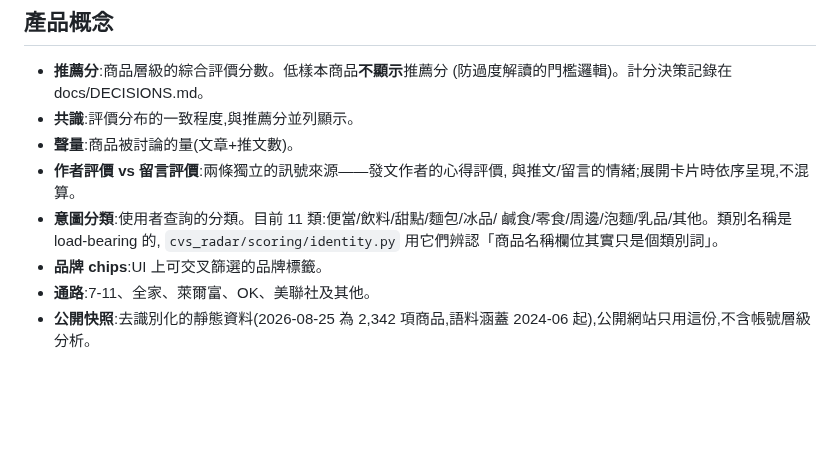
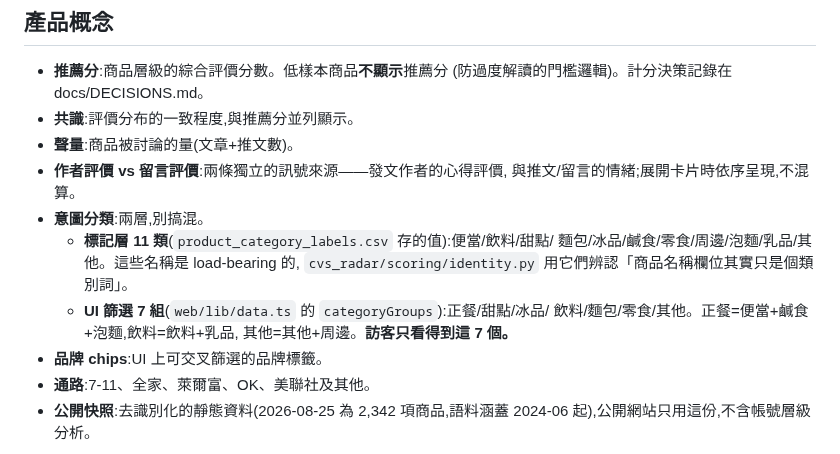
Before and after one commit to YuHsunWang/cvs-radar, a Markdown page: CONTEXT.md, the part around the change. GitHub-like rendering; blank space fills up the shorter version.

```diff
--- a/CONTEXT.md
+++ b/CONTEXT.md
@@ -11,9 +11,13 @@
 - **聲量**:商品被討論的量(文章+推文數)。
 - **作者評價 vs 留言評價**:兩條獨立的訊號來源——發文作者的心得評價,
   與推文/留言的情緒;展開卡片時依序呈現,不混算。
-- **意圖分類**:使用者查詢的分類。目前 11 類:便當/飲料/甜點/麵包/冰品/
-  鹹食/零食/周邊/泡麵/乳品/其他。類別名稱是 load-bearing 的,
-  `cvs_radar/scoring/identity.py` 用它們辨認「商品名稱欄位其實只是個類別詞」。
+- **意圖分類**:兩層,別搞混。
+  - **標記層 11 類**(`product_category_labels.csv` 存的值):便當/飲料/甜點/
+    麵包/冰品/鹹食/零食/周邊/泡麵/乳品/其他。這些名稱是 load-bearing 的,
+    `cvs_radar/scoring/identity.py` 用它們辨認「商品名稱欄位其實只是個類別詞」。
+  - **UI 篩選 7 組**(`web/lib/data.ts` 的 `categoryGroups`):正餐/甜點/冰品/
+    飲料/麵包/零食/其他。正餐=便當+鹹食+泡麵,飲料=飲料+乳品,
+    其他=其他+周邊。**訪客只看得到這 7 個。**
 - **品牌 chips**:UI 上可交叉篩選的品牌標籤。
 - **通路**:7-11、全家、萊爾富、OK、美聯社及其他。
 - **公開快照**:去識別化的靜態資料(2026-08-25 為 2,342 項商品,語料涵蓋
```
Also changed, not shown: README.en.md (+7 -5 lines), README.md (+3 -3 lines), docs/screenshots/app-mobile.png, docs/screenshots/app-overview.png, docs/screenshots/product-detail.png.
